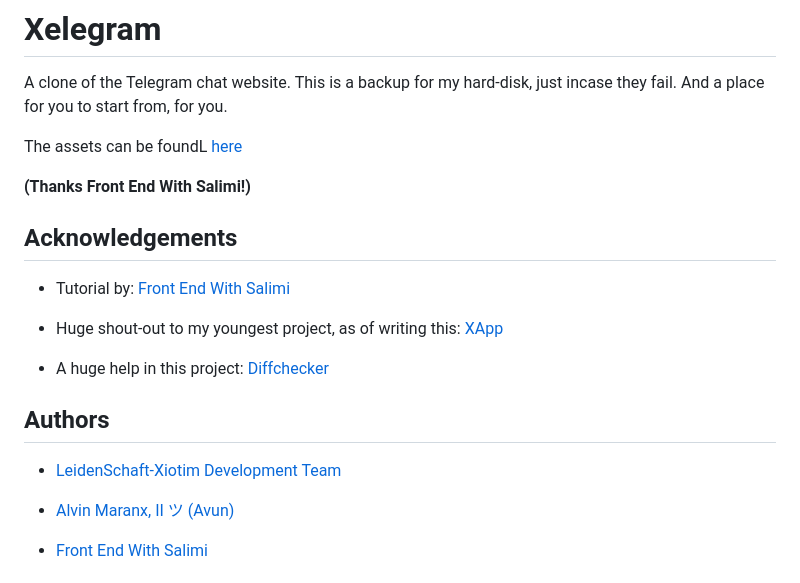
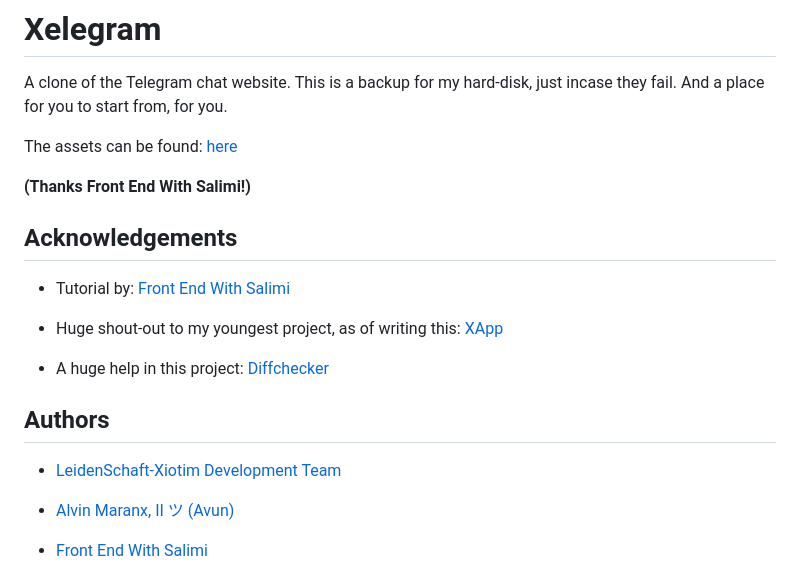
Before and after one commit to l-xdt/xelegram, a Markdown page: README.md, the part around one of its changes. Rendered like a GitHub page.

```diff
--- a/README.md
+++ b/README.md
@@ -3,7 +3,7 @@
 
 A clone of the Telegram chat website. This is a backup for my hard-disk, just incase they fail. And a place for you to start from, for you.
 
-The assets can be foundL [here](https://github.com/salimi2991/telegram-clone)
+The assets can be found: [here](https://github.com/salimi2991/telegram-clone)
 
 **(Thanks Front End With Salimi!)**
 
```
Also changed, not shown: other parts of README.md (+1 -1 lines).
